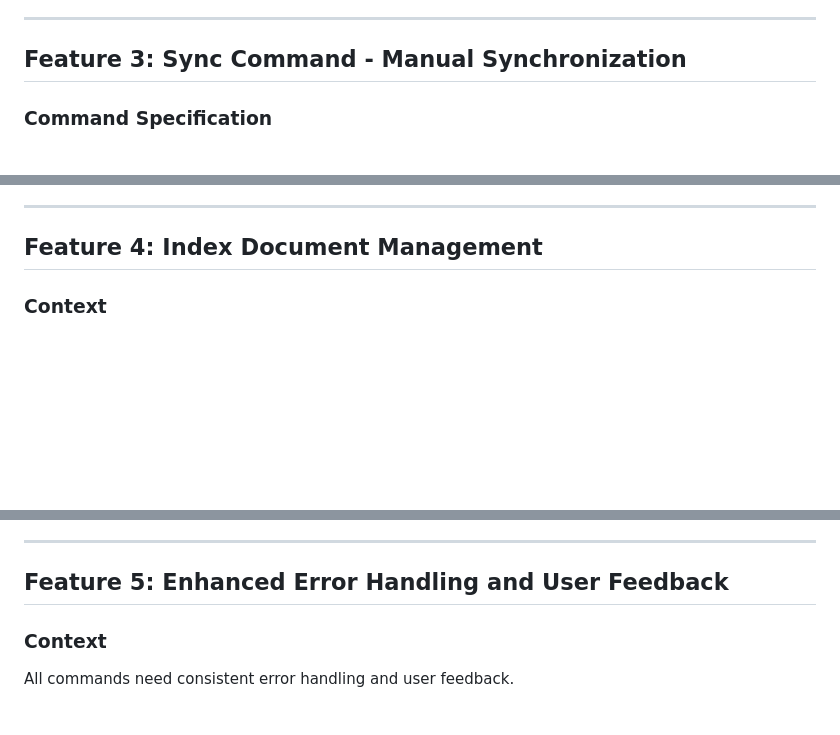
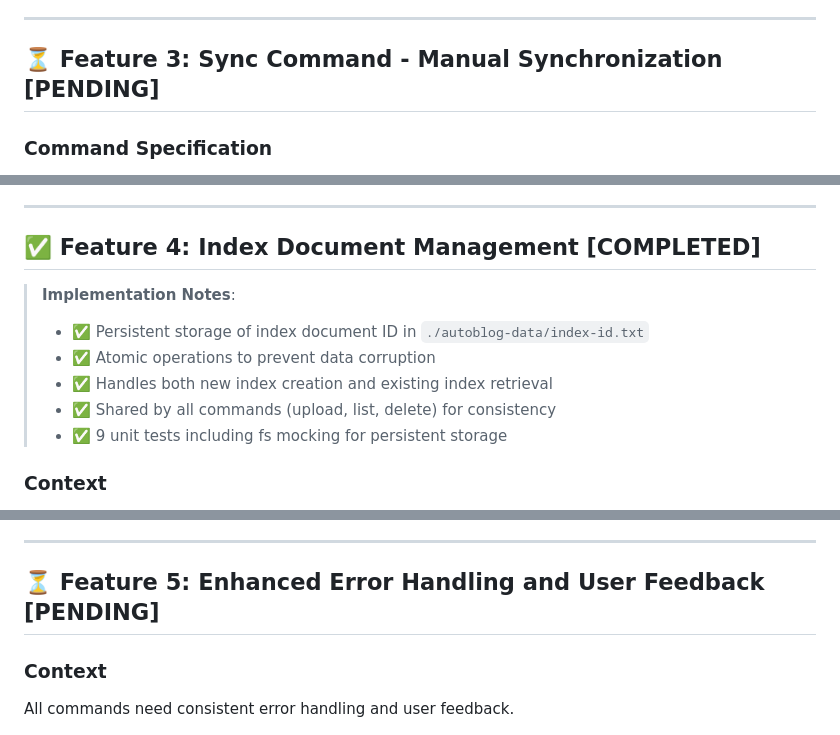
Before and after one commit to evcraddock/autoblog, a Markdown page: docs/features/phase-1-cli-features.md, 3 parts joined by grey strips. Drawn GitHub-style; blank space fills up the shorter version.

```diff
--- a/docs/features/phase-1-cli-features.md
+++ b/docs/features/phase-1-cli-features.md
@@ -103,7 +135,7 @@ export interface BlogIndex {
 
 ---
 
-## Feature 3: Sync Command - Manual Synchronization
+## ⏳ Feature 3: Sync Command - Manual Synchronization [PENDING]
 
 ### Command Specification
 - **Command**: `autoblog sync`
@@ -148,7 +180,14 @@ const network = [new WebSocketClientAdapter("wss://sync.automerge.org")]
 
 ---
 
-## Feature 4: Index Document Management
+## ✅ Feature 4: Index Document Management [COMPLETED]
+
+> **Implementation Notes**:
+> - ✅ Persistent storage of index document ID in `./autoblog-data/index-id.txt`
+> - ✅ Atomic operations to prevent data corruption
+> - ✅ Handles both new index creation and existing index retrieval
+> - ✅ Shared by all commands (upload, list, delete) for consistency
+> - ✅ 9 unit tests including fs mocking for persistent storage
 
 ### Context
 All features depend on a shared index document that maps slugs to document IDs. This needs robust management.
@@ -180,7 +219,7 @@ export async function findPostBySlug(handle: DocHandle<BlogIndex>, slug: string)
 
 ---
 
-## Feature 5: Enhanced Error Handling and User Feedback
+## ⏳ Feature 5: Enhanced Error Handling and User Feedback [PENDING]
 
 ### Context
 All commands need consistent error handling and user feedback.
```
Also changed, not shown: other parts of docs/features/phase-1-cli-features.md (+41 -9 lines).
